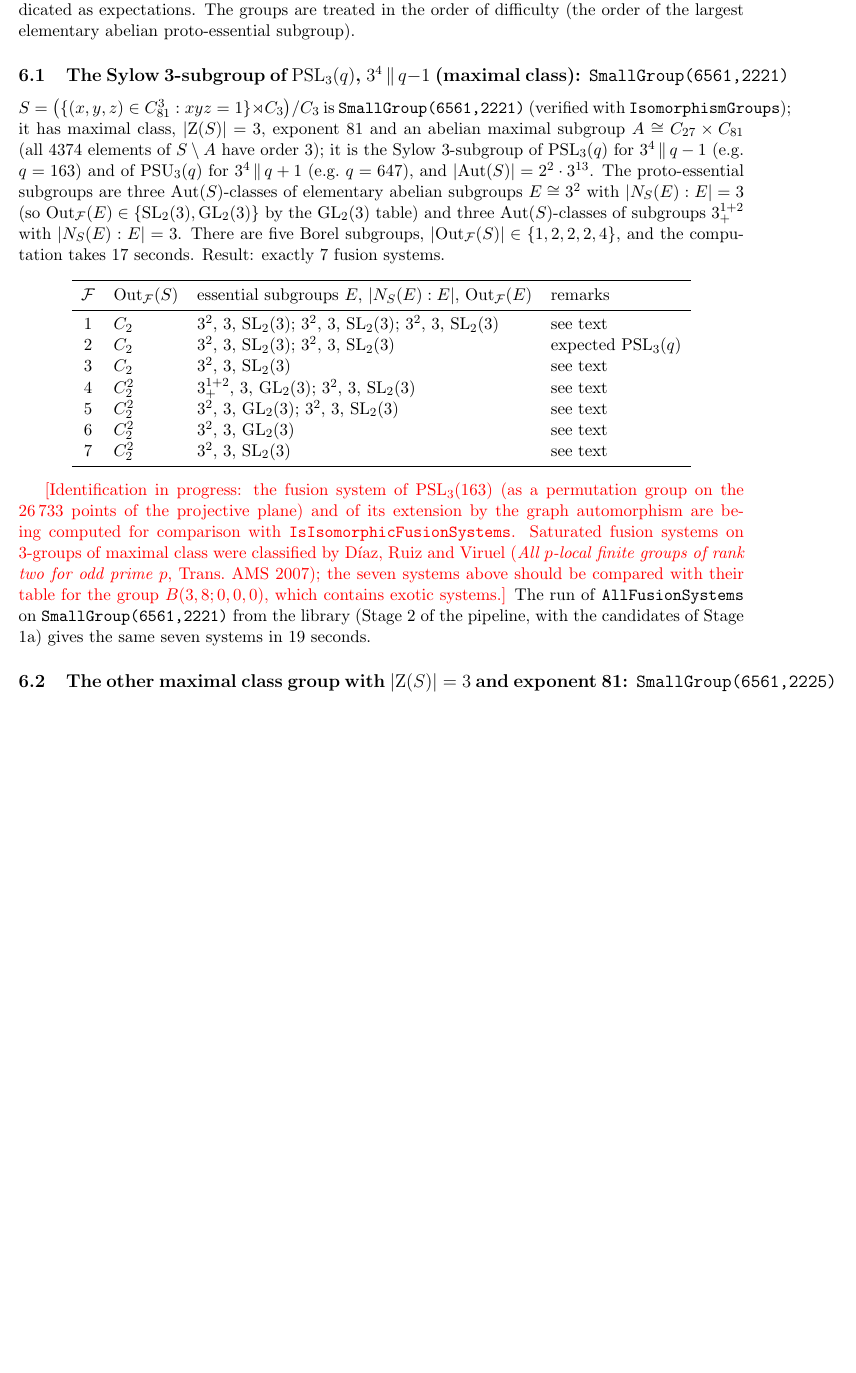
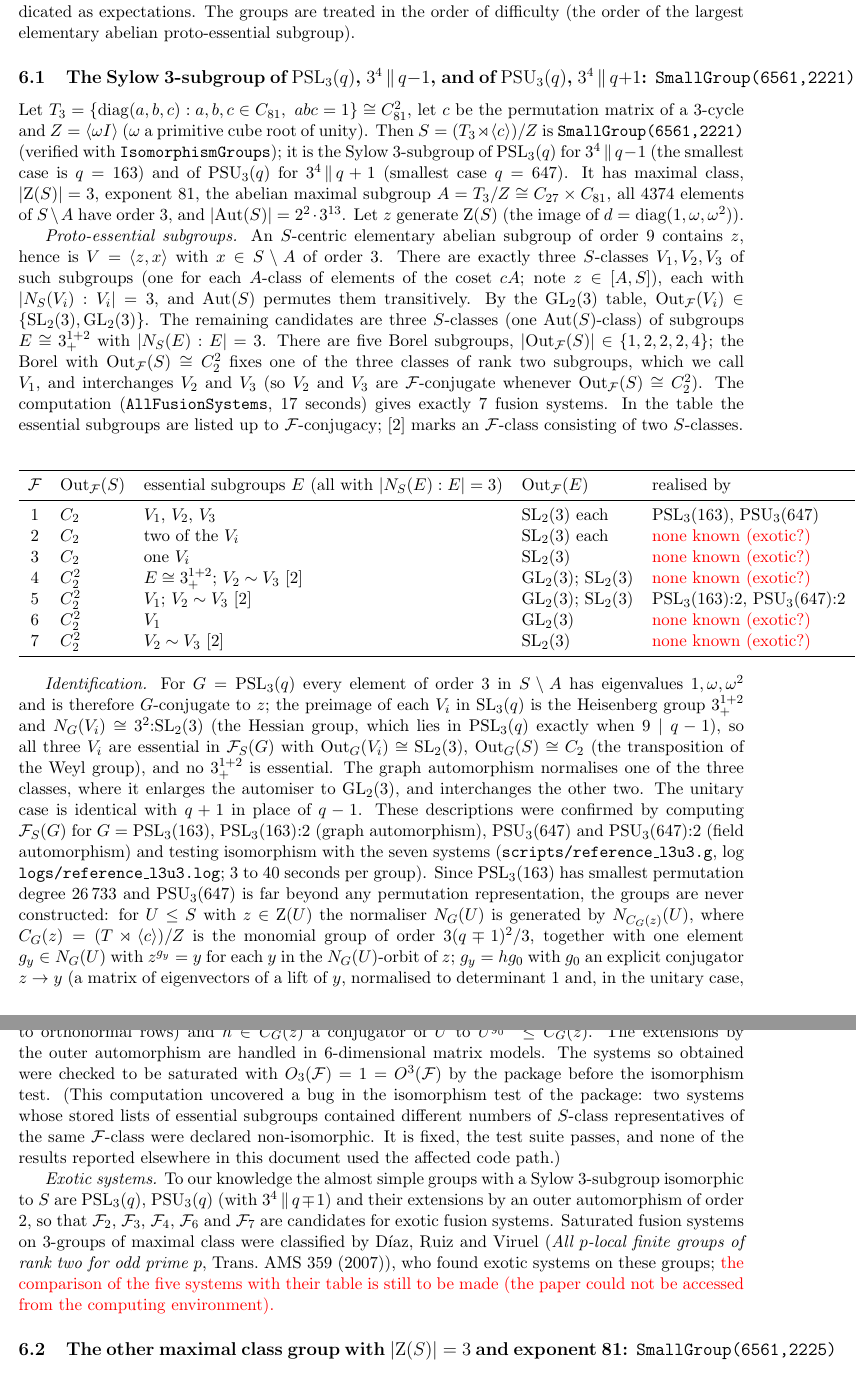
Before and after one commit to semeraro3733-glitch/FusionSystems, a LaTeX paper (order38/report.tex): part of page 13 of 14 before the commit and two parts of pages 13 and 14 of 15 after it, the two joined at a grey line, cut so that both start at the same text, the shorter picture padded with empty space. Compiled offline with pdfLaTeX.

Commit message:
order38: report: identification of the seven systems on SmallGroup(6561,2221)
F1 = F_S(PSL3(163)) = F_S(PSU3(647)), F5 = F_S(PSL3(163):2) = F_S(PSU3(647):2);
F2, F3, F4, F6, F7 realised by no known group (candidates for exotic systems,
comparison with Diaz-Ruiz-Viruel pending).  Corrected structure of S
(A = C27 x C81, Aut(S) transitive on the three classes of rank two
subgroups), description of the reference computation, 2225 marked as a
candidate exotic system.

Co-Authored-By: Claude Fable 5.1 <noreply@anthropic.com>
Claude-Session: https://claude.ai/code/session_01FNGzsZYJvShTj5Z4BBe7kY

```diff
--- a/order38/report.tex
+++ b/order38/report.tex
@@ -397,49 +397,97 @@ when the group is available in GAP, and are otherwise indicated as
 expectations.  The groups are treated in the order of difficulty (the
 order of the largest elementary abelian proto-essential subgroup).
 
-\subsection{The Sylow 3-subgroup of $\PSL_3(q)$, $3^4\,\|\,q-1$ (maximal class): \texttt{SmallGroup(6561,2221)}}
+\subsection{The Sylow 3-subgroup of $\PSL_3(q)$, $3^4\,\|\,q-1$, and of $\PSU_3(q)$, $3^4\,\|\,q+1$: \texttt{SmallGroup(6561,2221)}}
 \label{sec:psl3}
 
-$S=\big(\{(x,y,z)\in C_{81}^3 : xyz=1\}\rtimes C_3\big)/C_3$ is
-\texttt{SmallGroup(6561,2221)} (verified with \texttt{IsomorphismGroups}); it
-has maximal class, $|\Z(S)|=3$, exponent $81$ and an abelian maximal subgroup
-$A\cong C_{27}\times C_{81}$ (all $4374$ elements of $S\setminus A$ have order $3$); it is the Sylow $3$-subgroup of $\PSL_3(q)$ for
-$3^4\,\|\,q-1$ (e.g.\ $q=163$) and of $\PSU_3(q)$ for $3^4\,\|\,q+1$ (e.g.\
-$q=647$), and $|\Aut(S)|=2^2\cdot3^{13}$.  The proto-essential subgroups are
-three $\Aut(S)$-classes of elementary abelian subgroups $E\cong 3^2$ with
-$|N_S(E):E|=3$ (so $\Out_\F(E)\in\{\SL_2(3),\GL_2(3)\}$ by the $\GL_2(3)$
-table) and three $\Aut(S)$-classes of subgroups $3^{1+2}_+$ with
-$|N_S(E):E|=3$.  There are five Borel subgroups, $|\Out_\F(S)|\in\{1,2,2,2,4\}$,
-and the computation takes $17$ seconds.  Result: exactly $7$ fusion systems.
+Let $T_3=\{\mathrm{diag}(a,b,c): a,b,c\in C_{81},\ abc=1\}\cong C_{81}^2$, let
+$c$ be the permutation matrix of a $3$-cycle and $Z=\langle\omega I\rangle$
+($\omega$ a primitive cube root of unity).  Then
+$S=(T_3\rtimes\langle c\rangle)/Z$ is \texttt{SmallGroup(6561,2221)}
+(verified with \texttt{IsomorphismGroups}); it is the Sylow $3$-subgroup of
+$\PSL_3(q)$ for $3^4\,\|\,q-1$ (the smallest case is $q=163$) and of
+$\PSU_3(q)$ for $3^4\,\|\,q+1$ (smallest case $q=647$).  It has maximal
+class, $|\Z(S)|=3$, exponent $81$, the abelian maximal subgroup
+$A=T_3/Z\cong C_{27}\times C_{81}$, all $4374$ elements of $S\setminus A$
+have order $3$, and $|\Aut(S)|=2^2\cdot3^{13}$.  Let $z$ generate $\Z(S)$
+(the image of $d=\mathrm{diag}(1,\omega,\omega^2)$).
+
+\emph{Proto-essential subgroups.}  An $S$-centric elementary abelian
+subgroup of order $9$ contains $z$, hence is $V=\langle z,x\rangle$ with
+$x\in S\setminus A$ of order $3$.  There are exactly three $S$-classes
+$V_1,V_2,V_3$ of such subgroups (one for each $A$-class of elements of the
+coset $cA$; note $z\in[A,S]$), each with $|N_S(V_i):V_i|=3$, and
+$\Aut(S)$ permutes them transitively.  By the $\GL_2(3)$ table,
+$\Out_\F(V_i)\in\{\SL_2(3),\GL_2(3)\}$.  The remaining candidates are three
+$S$-classes (one $\Aut(S)$-class) of subgroups $E\cong3^{1+2}_+$ with
+$|N_S(E):E|=3$.  There are five Borel subgroups, $|\Out_\F(S)|\in\{1,2,2,2,4\}$;
+the Borel with $\Out_\F(S)\cong C_2^2$ fixes one of the three classes of
+rank two subgroups, which we call $V_1$, and interchanges $V_2$ and $V_3$
+(so $V_2$ and $V_3$ are $\F$-conjugate whenever $\Out_\F(S)\cong C_2^2$).
+The computation (\texttt{AllFusionSystems}, $17$ seconds) gives exactly
+$7$ fusion systems.  In the table the essential subgroups are listed up to
+$\F$-conjugacy; $[2]$ marks an $\F$-class consisting of two $S$-classes.
 
 \begin{center}
-\begin{tabular}{clll}
+\begin{tabular}{cllll}
 \toprule
-$\F$ & $\Out_\F(S)$ & essential subgroups $E$, $|N_S(E):E|$, $\Out_\F(E)$ & remarks\\
+$\F$ & $\Out_\F(S)$ & essential subgroups $E$ (all with $|N_S(E):E|=3$) & $\Out_\F(E)$ & realised by\\
 \midrule
-1 & $C_2$ & $3^2$, $3$, $\SL_2(3)$; $3^2$, $3$, $\SL_2(3)$; $3^2$, $3$, $\SL_2(3)$ & see text\\
-2 & $C_2$ & $3^2$, $3$, $\SL_2(3)$; $3^2$, $3$, $\SL_2(3)$ & expected $\PSL_3(q)$\\
-3 & $C_2$ & $3^2$, $3$, $\SL_2(3)$ & see text\\
-4 & $C_2^2$ & $3^{1+2}_+$, $3$, $\GL_2(3)$; $3^2$, $3$, $\SL_2(3)$ & see text\\
-5 & $C_2^2$ & $3^2$, $3$, $\GL_2(3)$; $3^2$, $3$, $\SL_2(3)$ & see text\\
-6 & $C_2^2$ & $3^2$, $3$, $\GL_2(3)$ & see text\\
-7 & $C_2^2$ & $3^2$, $3$, $\SL_2(3)$ & see text\\
+1 & $C_2$ & $V_1$, $V_2$, $V_3$ & $\SL_2(3)$ each & $\PSL_3(163)$, $\PSU_3(647)$\\
+2 & $C_2$ & two of the $V_i$ & $\SL_2(3)$ each & \textcolor{red}{none known (exotic?)}\\
+3 & $C_2$ & one $V_i$ & $\SL_2(3)$ & \textcolor{red}{none known (exotic?)}\\
+4 & $C_2^2$ & $E\cong3^{1+2}_+$; $V_2\sim V_3$ $[2]$ & $\GL_2(3)$; $\SL_2(3)$ & \textcolor{red}{none known (exotic?)}\\
+5 & $C_2^2$ & $V_1$; $V_2\sim V_3$ $[2]$ & $\GL_2(3)$; $\SL_2(3)$ & $\PSL_3(163){:}2$, $\PSU_3(647){:}2$\\
+6 & $C_2^2$ & $V_1$ & $\GL_2(3)$ & \textcolor{red}{none known (exotic?)}\\
+7 & $C_2^2$ & $V_2\sim V_3$ $[2]$ & $\SL_2(3)$ & \textcolor{red}{none known (exotic?)}\\
 \bottomrule
 \end{tabular}
 \end{center}
 
-\textcolor{red}{[Identification in progress: the fusion system of
-$\PSL_3(163)$ (as a permutation group on the $26\,733$ points of the
-projective plane) and of its extension by the graph automorphism are being
-computed for comparison with \texttt{IsIsomorphicFusionSystems}.  Saturated
-fusion systems on $3$-groups of maximal class were classified by
-D\'{\i}az, Ruiz and Viruel (\emph{All $p$-local finite groups of rank two
-for odd prime $p$}, Trans.\ AMS 2007); the seven systems above should be
-compared with their table for the group $B(3,8;0,0,0)$, which contains
-exotic systems.]}  The run of \texttt{AllFusionSystems} on
-\texttt{SmallGroup(6561,2221)} from the library (Stage 2 of the pipeline,
-with the candidates of Stage 1a) gives the same seven systems in $19$
-seconds.
+\emph{Identification.}  For $G=\PSL_3(q)$ every element of order $3$ in
+$S\setminus A$ has eigenvalues $1,\omega,\omega^2$ and is therefore
+$G$-conjugate to $z$; the preimage of each $V_i$ in $\SL_3(q)$ is the
+Heisenberg group $3^{1+2}_+$ and $N_G(V_i)\cong 3^2{:}\SL_2(3)$ (the Hessian
+group, which lies in $\PSL_3(q)$ exactly when $9\mid q-1$), so all three
+$V_i$ are essential in $\F_S(G)$ with $\Out_G(V_i)\cong\SL_2(3)$,
+$\Out_G(S)\cong C_2$ (the transposition of the Weyl group), and no
+$3^{1+2}_+$ is essential.  The graph automorphism normalises one of the three
+classes, where it enlarges the automiser to $\GL_2(3)$, and interchanges
+the other two.  The unitary case is identical with $q+1$ in place of $q-1$.
+These descriptions were confirmed by computing $\F_S(G)$ for
+$G=\PSL_3(163)$, $\PSL_3(163){:}2$ (graph automorphism), $\PSU_3(647)$ and
+$\PSU_3(647){:}2$ (field automorphism) and testing isomorphism with the
+seven systems (\texttt{scripts/reference\_l3u3.g}, log
+\texttt{logs/reference\_l3u3.log}; $3$ to $40$ seconds per group).  Since
+$\PSL_3(163)$ has smallest permutation degree $26\,733$ and $\PSU_3(647)$ is
+far beyond any permutation representation, the groups are never
+constructed: for $U\le S$ with $z\in\Z(U)$ the normaliser $N_G(U)$ is
+generated by $N_{C_G(z)}(U)$, where $C_G(z)=(T\rtimes\langle c\rangle)/Z$ is
+the monomial group of order $3(q\mp1)^2/3$, together with one element
+$g_y\in N_G(U)$ with $z^{g_y}=y$ for each $y$ in the $N_G(U)$-orbit of $z$;
+$g_y=hg_0$ with $g_0$ an explicit conjugator $z\to y$ (a matrix of
+eigenvectors of a lift of $y$, normalised to determinant $1$ and, in the
+unitary case, to orthonormal rows) and $h\in C_G(z)$ a conjugator of $U$ to
+$U^{g_0^{-1}}\le C_G(z)$.  The extensions by the outer automorphism are
+handled in $6$-dimensional matrix models.  The systems so obtained were
+checked to be saturated with $O_3(\F)=1=O^3(\F)$ by the package before the
+isomorphism test.  (This computation uncovered a bug in the isomorphism
+test of the package: two systems whose stored lists of essential subgroups
+contained different numbers of $S$-class representatives of the same
+$\F$-class were declared non-isomorphic.  It is fixed, the test suite
+passes, and none of the results reported elsewhere in this document used
+the affected code path.)
+
+\emph{Exotic systems.}  To our knowledge the almost simple groups with a
+Sylow $3$-subgroup isomorphic to $S$ are $\PSL_3(q)$, $\PSU_3(q)$ (with
+$3^4\,\|\,q\mp1$) and their extensions by an outer automorphism of order
+$2$, so that $\F_2$, $\F_3$, $\F_4$, $\F_6$ and $\F_7$ are candidates for
+exotic fusion systems.  Saturated fusion systems on $3$-groups of maximal
+class were classified by D\'{\i}az, Ruiz and Viruel (\emph{All $p$-local
+finite groups of rank two for odd prime $p$}, Trans.\ AMS 359 (2007)), who
+found exotic systems on these groups; \textcolor{red}{the comparison of the
+five systems with their table is still to be made (the paper could not be
+accessed from the computing environment).}
 
 \subsection{The other maximal class group with $|\Z(S)|=3$ and exponent 81: \texttt{SmallGroup(6561,2225)}}
 \label{sec:2225}
```
Also changed, not shown: order38/report.pdf, order38/report.tex (2 more changed lines).
